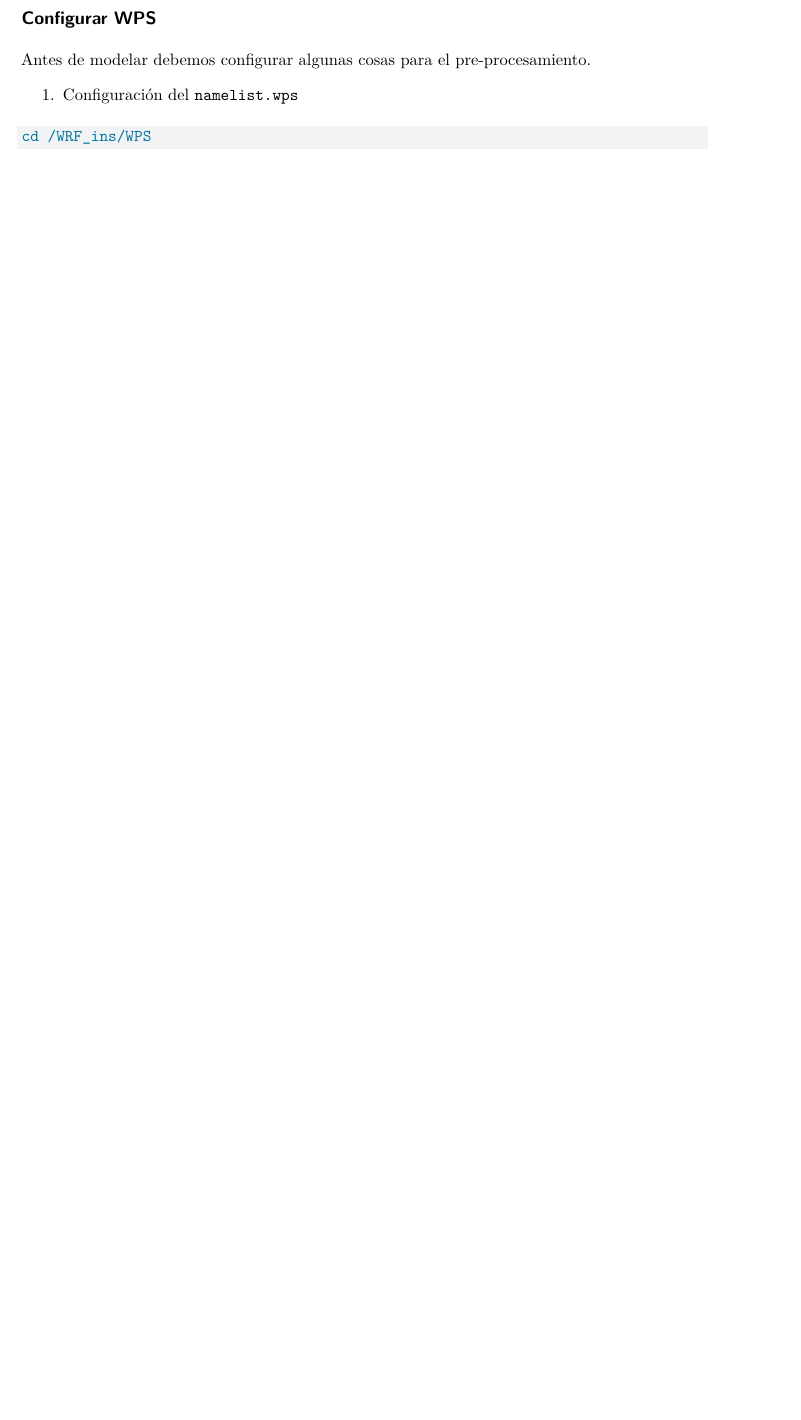
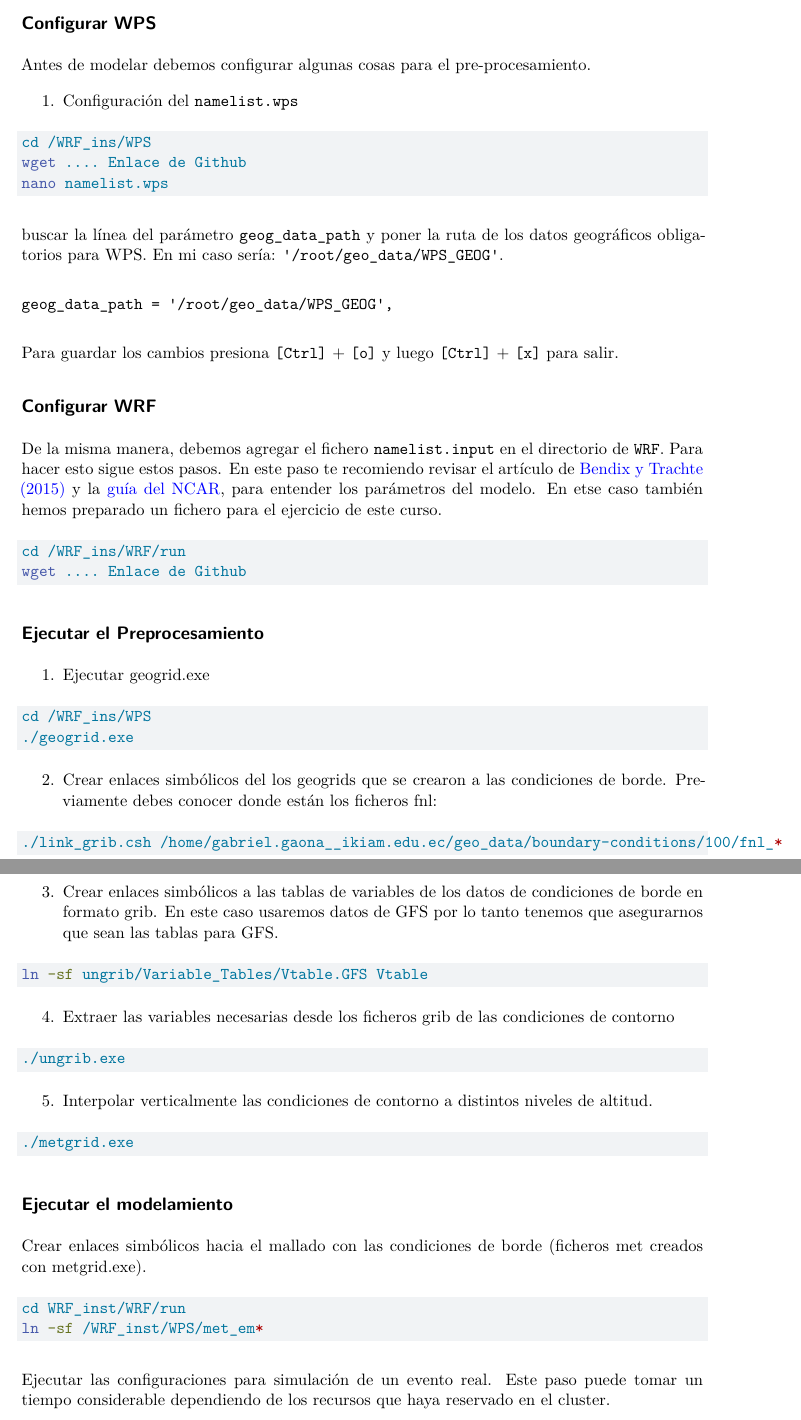
Before and after one commit to gabrielvgaona/wrf-docker, a Quarto document (cedia-comandos.qmd): part of page 3 of 3 before the commit and two parts of pages 3 and 4 of 4 after it, the two joined at a grey line, cut so that both start at the same text, the shorter picture padded with empty space. Rendered offline with R 4.5, knitr and Pandoc in place of Quarto, then LaTeX, with nearby package versions; both versions are drawn in the output format of the newer one.

Commit message:
agregar yaml y otros cambios menores

````diff
--- a/cedia-comandos.qmd
+++ b/cedia-comandos.qmd
@@ -1,2 +1,3 @@
 ---
-
+title: "Guía de comandos para el curso de WRF en HPC-CEDIA"
+format: pdf
@@ -111,4 +113,68 @@ Antes de modelar debemos configurar algunas cosas para el pre-procesamiento.
 
 ```bash
 cd /WRF_ins/WPS
+wget .... Enlace de Github
+nano namelist.wps
 ```
+buscar la línea del parámetro `geog_data_path` y poner la ruta de los datos geográficos obligatorios para WPS. En mi caso sería: `'/root/geo_data/WPS_GEOG'`.
+
+```
+geog_data_path = '/root/geo_data/WPS_GEOG',
+```
+
+Para guardar los cambios presiona `[Ctrl]` + `[o]` y luego `[Ctrl]` + `[x]` para salir.
+
+## Configurar WRF
+
+De la misma manera, debemos agregar el fichero `namelist.input` en el directorio de `WRF`. Para hacer esto sigue estos pasos. En este paso te recomiendo revisar el artículo de [Bendix y Trachte (2015)](https://eva.ikiam.edu.ec/pluginfile.php/5056/mod_resource/content/3/trachte_bendix_WRF_Beck_etal_2017.pdf) y la [guía del NCAR](https://www2.mmm.ucar.edu/wrf/users/wrf_users_guide/build/html/namelist_variables.html#physics), para entender los parámetros del modelo. En etse caso también hemos preparado un fichero para el ejercicio de este curso.
+
+```bash
+cd /WRF_ins/WRF/run
+wget .... Enlace de Github
+```
+
+## Ejecutar el Preprocesamiento
+
+1. Ejecutar geogrid.exe
+
+```bash
+cd /WRF_ins/WPS
+./geogrid.exe
+```
+
+2. Crear enlaces simbólicos del los geogrids que se crearon a las condiciones de borde. Previamente debes conocer donde están los ficheros fnl:
+
+```bash
+./link_grib.csh /home/gabriel.gaona__ikiam.edu.ec/geo_data/boundary-conditions/100/fnl_*
+```
+
+3. Crear enlaces simbólicos a las tablas de variables de los datos de condiciones de borde en formato grib. En este caso usaremos datos de GFS por lo tanto tenemos que asegurarnos que sean las tablas para GFS.
+
+```bash
+ln -sf ungrib/Variable_Tables/Vtable.GFS Vtable
+```
+
+4. Extraer las variables necesarias desde los ficheros grib de las condiciones de contorno
+
+```bash
+./ungrib.exe
+```
+
+5. Interpolar verticalmente las condiciones de contorno a distintos niveles de altitud.
+
+```bash
+./metgrid.exe
+```
+
+## Ejecutar el modelamiento
+
+Crear enlaces simbólicos hacia el mallado con las condiciones de borde (ficheros met creados con metgrid.exe).
+
+```bash
+cd WRF_inst/WRF/run
+ln -sf /WRF_inst/WPS/met_em*
+```
+
+Ejecutar las configuraciones para simulación de un evento real. Este paso puede tomar un tiempo considerable dependiendo de los recursos que haya reservado en el cluster.
+
+```bash
````
Also changed, not shown: cedia-comandos.qmd (11 more changed lines).
